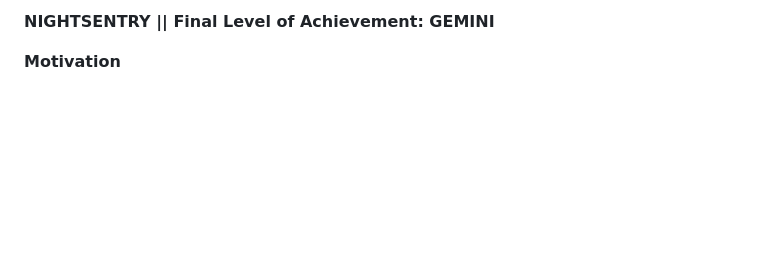
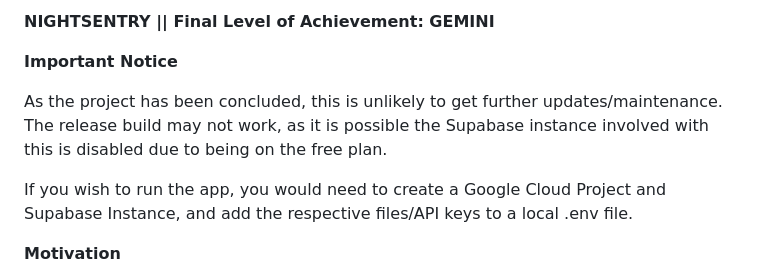
Before and after one commit to WZWren/night-sentry, a Markdown page: README.md, the part around the change. Rendered like a GitHub page; blank space fills up the shorter version.

```diff
--- a/README.md
+++ b/README.md
@@ -1,4 +1,10 @@
-**NIGHTSENTRY   ||			   		    Final Level of Achievement: GEMINI**
+**NIGHTSENTRY || Final Level of Achievement: GEMINI**
+
+**Important Notice**
+
+As the project has been concluded, this is unlikely to get further updates/maintenance. The release build may not work, as it is possible the Supabase instance involved with this is disabled due to being on the free plan.
+
+If you wish to run the app, you would need to create a Google Cloud Project and Supabase Instance, and add the respective files/API keys to a local .env file.
 
 **Motivation**
 
```
